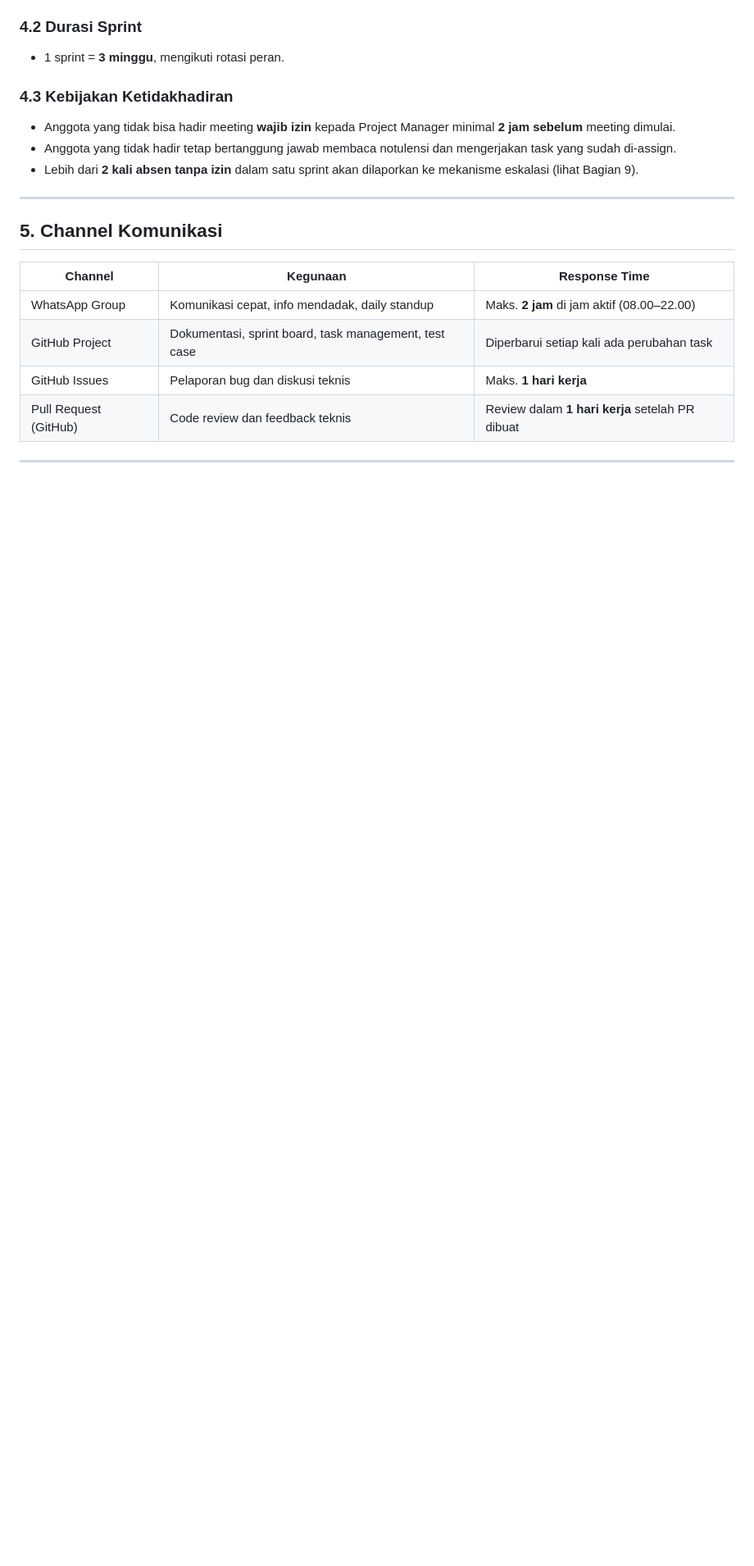
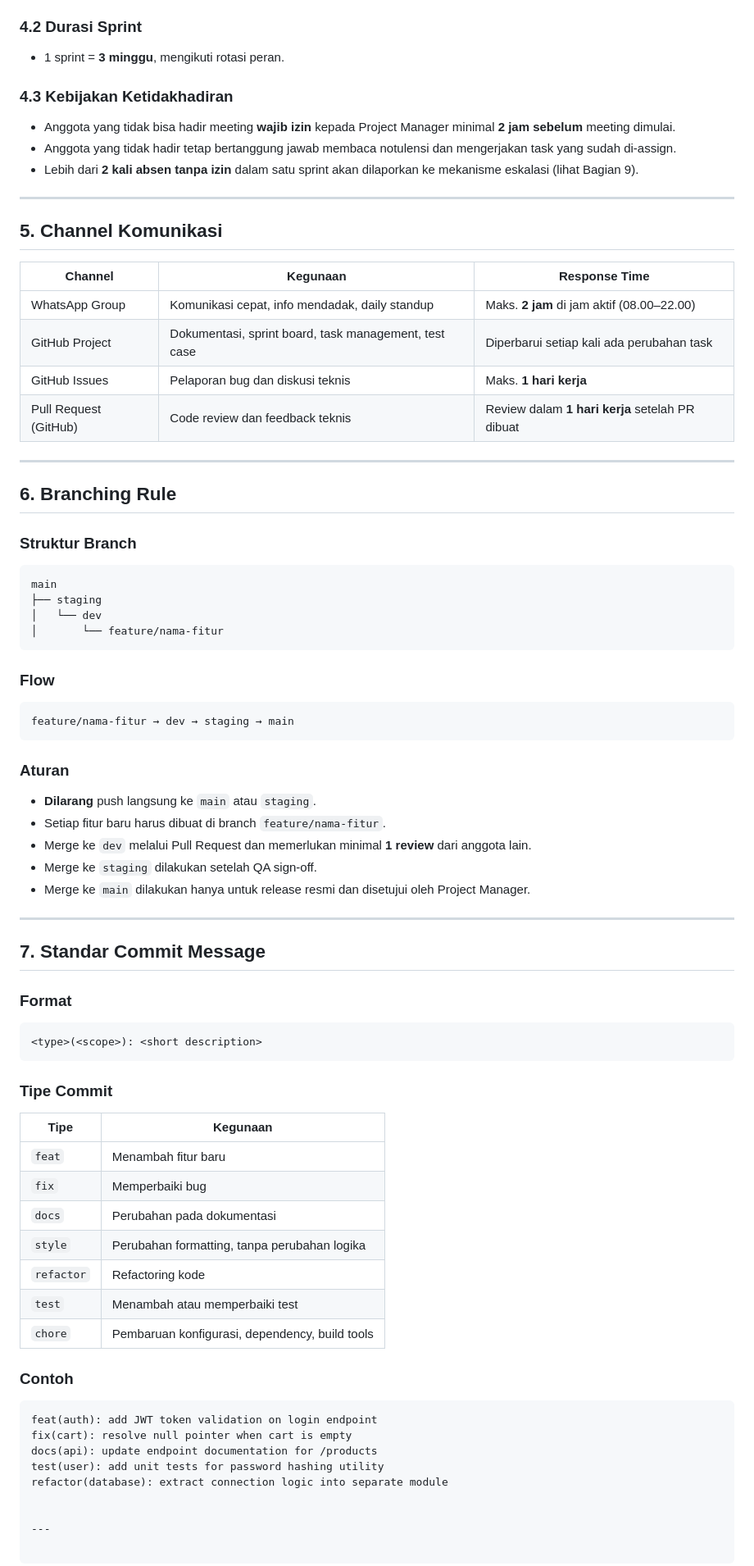
Before and after one commit to Adityamulyaf/praktikum-rpl-a-02, a Markdown page: docs/team-contract.md, the part around the change. Shown at 82% size. Drawn GitHub-style; blank space fills up the shorter version.

Commit message:
docs: create contract team

````diff
--- a/docs/team-contract.md
+++ b/docs/team-contract.md
@@ -111,3 +111,66 @@ Seluruh anggota tim wajib menggunakan tech stack yang sama untuk menghindari kon
 
 
 ---
+
+## 6. Branching Rule
+
+
+### Struktur Branch
+```
+main
+├── staging
+│   └── dev
+│       └── feature/nama-fitur
+```
+
+
+### Flow
+```
+feature/nama-fitur → dev → staging → main
+```
+
+
+### Aturan
+- **Dilarang** push langsung ke `main` atau `staging`.
+- Setiap fitur baru harus dibuat di branch `feature/nama-fitur`.
+- Merge ke `dev` melalui Pull Request dan memerlukan minimal **1 review** dari anggota lain.
+- Merge ke `staging` dilakukan setelah QA sign-off.
+- Merge ke `main` dilakukan hanya untuk release resmi dan disetujui oleh Project Manager.
+
+
+---
+
+
+## 7. Standar Commit Message
+
+
+### Format
+```
+<type>(<scope>): <short description>
+```
+
+
+### Tipe Commit
+
+
+| Tipe | Kegunaan |
+|---|---|
+| `feat` | Menambah fitur baru |
+| `fix` | Memperbaiki bug |
+| `docs` | Perubahan pada dokumentasi |
+| `style` | Perubahan formatting, tanpa perubahan logika |
+| `refactor` | Refactoring kode |
+| `test` | Menambah atau memperbaiki test |
+| `chore` | Pembaruan konfigurasi, dependency, build tools |
+
+
+### Contoh
+```
+feat(auth): add JWT token validation on login endpoint
+fix(cart): resolve null pointer when cart is empty
+docs(api): update endpoint documentation for /products
+test(user): add unit tests for password hashing utility
+refactor(database): extract connection logic into separate module
+
+
+---
````
